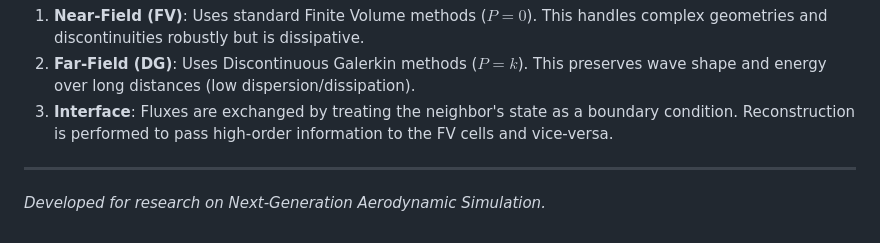
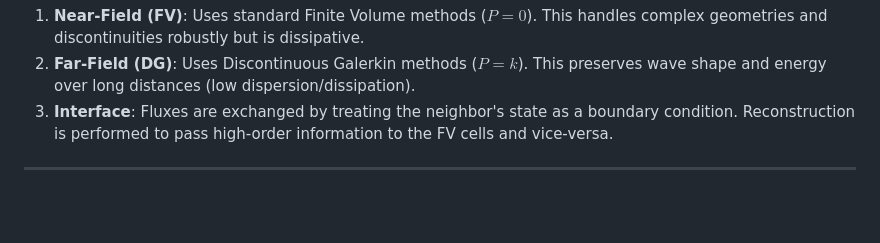
Before and after one commit to dhruvhaldar/HyFlow1D, a Markdown page: README.md, the part around the change. GitHub-like rendering; blank space fills up the shorter version.

Commit message:
Revise project description in README.md
Updated project description in README.

```diff
--- a/README.md
+++ b/README.md
@@ -85,4 +85,3 @@ This project is licensed under the MIT License - see the [LICENSE](LICENSE) file
 3.  **Interface**: Fluxes are exchanged by treating the neighbor's state as a boundary condition. Reconstruction is performed to pass high-order information to the FV cells and vice-versa.
 
 ---
-*Developed for research on Next-Generation Aerodynamic Simulation.*
```
